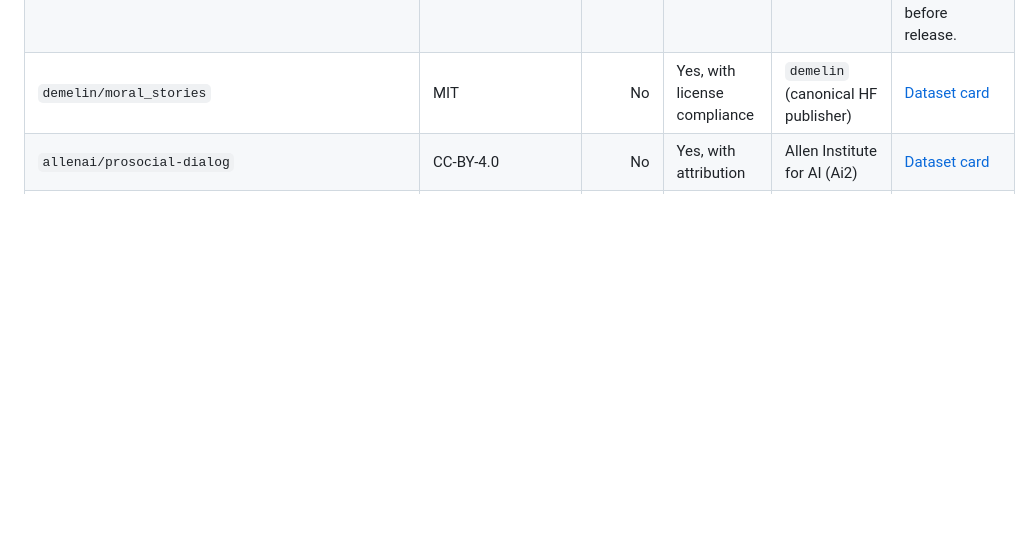
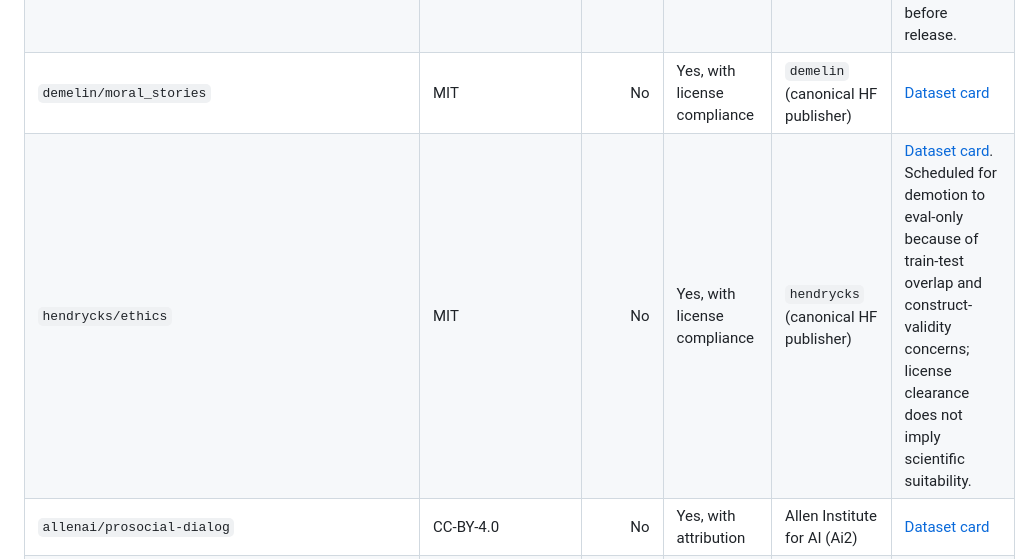
Before and after one commit to MoralityLabAI/ConstitutionalAlignment, a Markdown page: papers/DATA_LICENSES.md, the part around the change. Rendered like a GitHub page; blank space fills up the shorter version.

Commit message:
P1.4: cover every recipe dataset in manifest

```diff
--- a/papers/DATA_LICENSES.md
+++ b/papers/DATA_LICENSES.md
@@ -16,6 +16,7 @@ project.
 | `local/constitution_synthetic_ashari` | Not assigned; inherits all inputs and generator terms | N/A (local) | No, pending provenance review | MoralityLabAI | Project-generated. Build procedure and source bill of materials required before release. |
 | `local/constitution_synthetic_mutazili` | Not assigned; inherits all inputs and generator terms | N/A (local) | No, pending provenance review | MoralityLabAI | Project-generated. Build procedure and source bill of materials required before release. |
 | `demelin/moral_stories` | MIT | No | Yes, with license compliance | `demelin` (canonical HF publisher) | [Dataset card](https://huggingface.co/datasets/demelin/moral_stories) |
+| `hendrycks/ethics` | MIT | No | Yes, with license compliance | `hendrycks` (canonical HF publisher) | [Dataset card](https://huggingface.co/datasets/hendrycks/ethics). Scheduled for demotion to eval-only because of train-test overlap and construct-validity concerns; license clearance does not imply scientific suitability. |
 | `allenai/prosocial-dialog` | CC-BY-4.0 | No | Yes, with attribution | Allen Institute for AI (Ai2) | [Dataset card](https://huggingface.co/datasets/allenai/prosocial-dialog) |
 | `allenai/social_i_qa` | CC-BY-4.0 | No | Yes, with attribution | Allen Institute for AI (Ai2) | [Dataset card](https://huggingface.co/datasets/allenai/social_i_qa) |
 | `allenai/ultrafeedback_binarized_cleaned` | MIT | No | Yes, with license compliance | Allen Institute for AI (Ai2) | [Dataset card](https://huggingface.co/datasets/allenai/ultrafeedback_binarized_cleaned); cleaned variant removes identified TruthfulQA prompts. |
```
